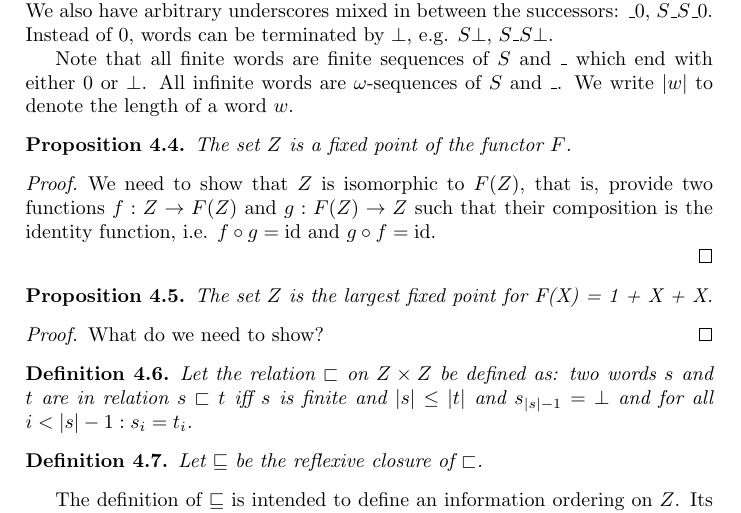
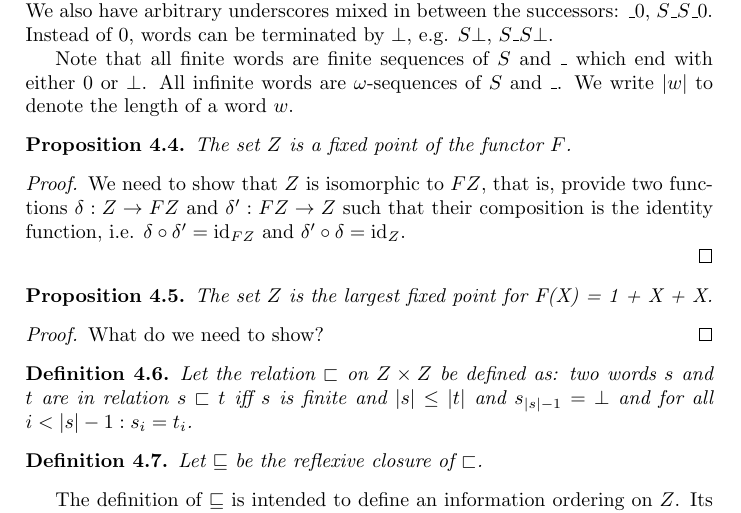
Before and after one commit to mklinik/radboud, a LaTeX document (research-seminar-IMC028/klinik2012ResearchSeminar.tex): part of page 3 of 6, cut so that both start at the same text. Compiled offline with pdfLaTeX.

Commit message:
rename f, g -> \delta, \delta'

```diff
--- a/research-seminar-IMC028/klinik2012ResearchSeminar.tex
+++ b/research-seminar-IMC028/klinik2012ResearchSeminar.tex
@@ -213,10 +213,10 @@ The set $Z$ is a fixed point of the functor $F$.
 
 \begin{proof}
 
-We need to show that $Z$ is isomorphic to $F(Z)$, that is, provide two
-functions $f : Z \arr F(Z)$ and $g : F(Z) \arr Z$ such that
-their composition is the identity function, i.e. $f \circ g = \text{id}$ and $g
-\circ f = \text{id}$.
+We need to show that $Z$ is isomorphic to $FZ$, that is, provide two functions
+$\delta : Z \arr FZ$ and $\delta' : FZ \arr Z$ such that their composition is
+the identity function, i.e. $\delta \circ \delta' = \text{id}_{FZ}$ and $\delta'
+\circ \delta = \text{id}_Z$.
 
 \end{proof}
 
```
